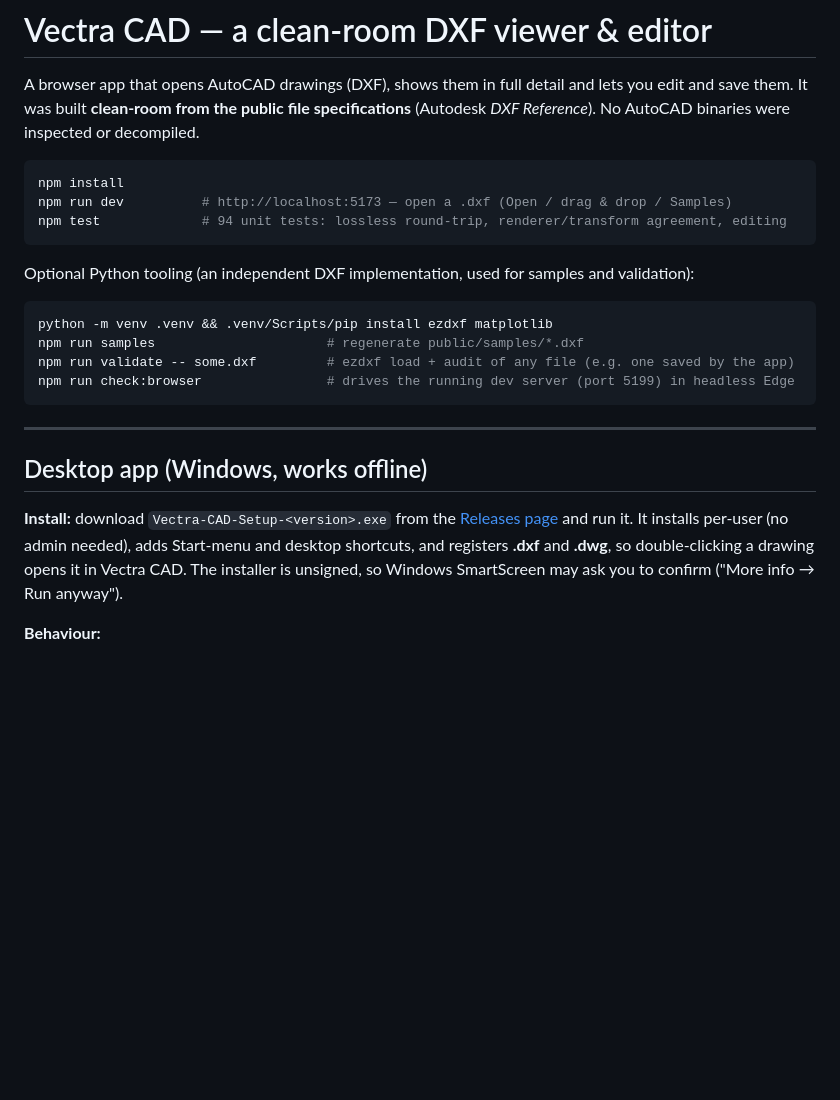
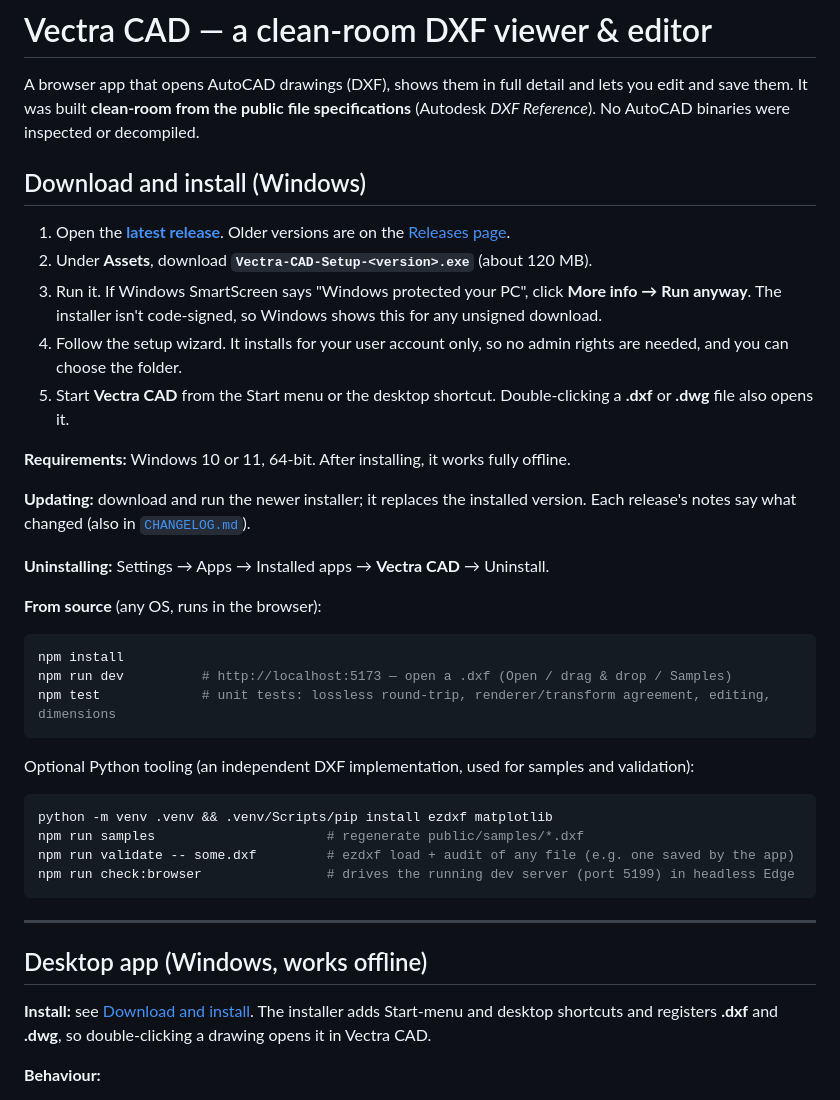
Before and after one commit to JaySPX05/vectra-cad, a Markdown page: README.md, the part around the change. GitHub-like rendering; blank space fills up the shorter version.

Commit message:
README: download and install instructions from GitHub Releases

````diff
--- a/README.md
+++ b/README.md
@@ -4,10 +4,29 @@ A browser app that opens AutoCAD drawings (DXF), shows them in full detail and l
 edit and save them. It was built **clean-room from the public file specifications**
 (Autodesk *DXF Reference*). No AutoCAD binaries were inspected or decompiled.
 
+## Download and install (Windows)
+
+1. Open the **[latest release](https://github.com/JaySPX05/vectra-cad/releases/latest)**. Older versions are on the
+   [Releases page](https://github.com/JaySPX05/vectra-cad/releases).
+2. Under **Assets**, download **`Vectra-CAD-Setup-<version>.exe`** (about 120 MB).
+3. Run it. If Windows SmartScreen says "Windows protected your PC", click **More info → Run anyway**. The installer
+   isn't code-signed, so Windows shows this for any unsigned download.
+4. Follow the setup wizard. It installs for your user account only, so no admin rights are needed, and you can choose the folder.
+5. Start **Vectra CAD** from the Start menu or the desktop shortcut. Double-clicking a **.dxf** or **.dwg** file also opens it.
+
+**Requirements:** Windows 10 or 11, 64-bit. After installing, it works fully offline.
+
+**Updating:** download and run the newer installer; it replaces the installed version. Each release's notes say
+what changed (also in [`CHANGELOG.md`](CHANGELOG.md)).
+
+**Uninstalling:** Settings → Apps → Installed apps → **Vectra CAD** → Uninstall.
+
+**From source** (any OS, runs in the browser):
+
 ```bash
 npm install
 npm run dev          # http://localhost:5173 — open a .dxf (Open / drag & drop / Samples)
-npm test             # 94 unit tests: lossless round-trip, renderer/transform agreement, editing
+npm test             # unit tests: lossless round-trip, renderer/transform agreement, editing, dimensions
 ```
 
 Optional Python tooling (an independent DXF implementation, used for samples and validation):
@@ -23,10 +42,8 @@ npm run check:browser                # drives the running dev server (port 5199)
 
 ## Desktop app (Windows, works offline)
 
-**Install:** download `Vectra-CAD-Setup-<version>.exe` from the
-[Releases page](https://github.com/JaySPX05/vectra-cad/releases/latest) and run it. It installs per-user (no admin needed), adds Start-menu and
-desktop shortcuts, and registers **.dxf** and **.dwg**, so double-clicking a drawing opens it in Vectra CAD.
-The installer is unsigned, so Windows SmartScreen may ask you to confirm ("More info → Run anyway").
+**Install:** see [Download and install](#download-and-install-windows). The installer adds Start-menu and desktop
+shortcuts and registers **.dxf** and **.dwg**, so double-clicking a drawing opens it in Vectra CAD.
 
 **Behaviour:**
 - **Offline:** no internet is used or allowed. The app is served from a private `app://` scheme, and every network
````
